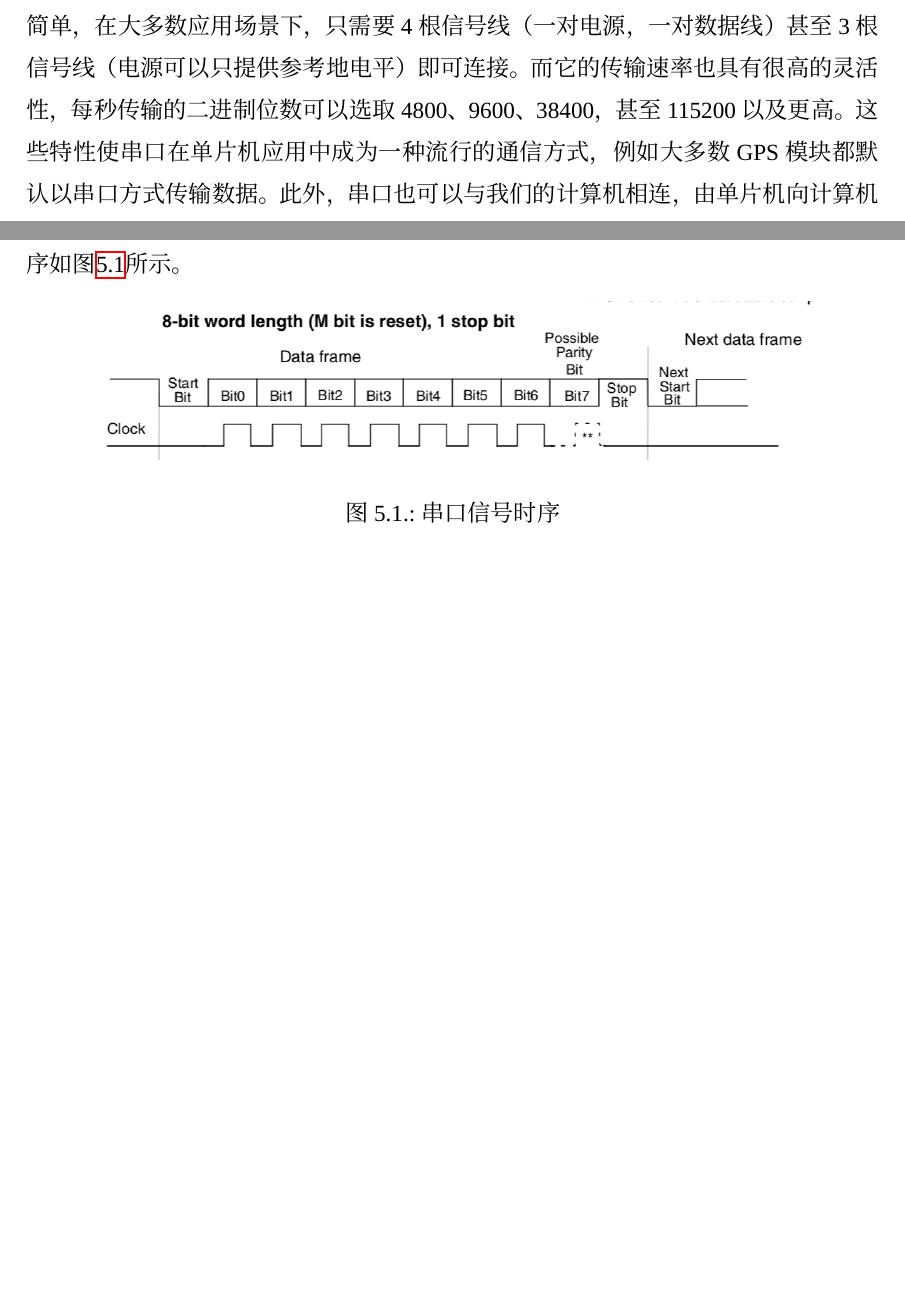
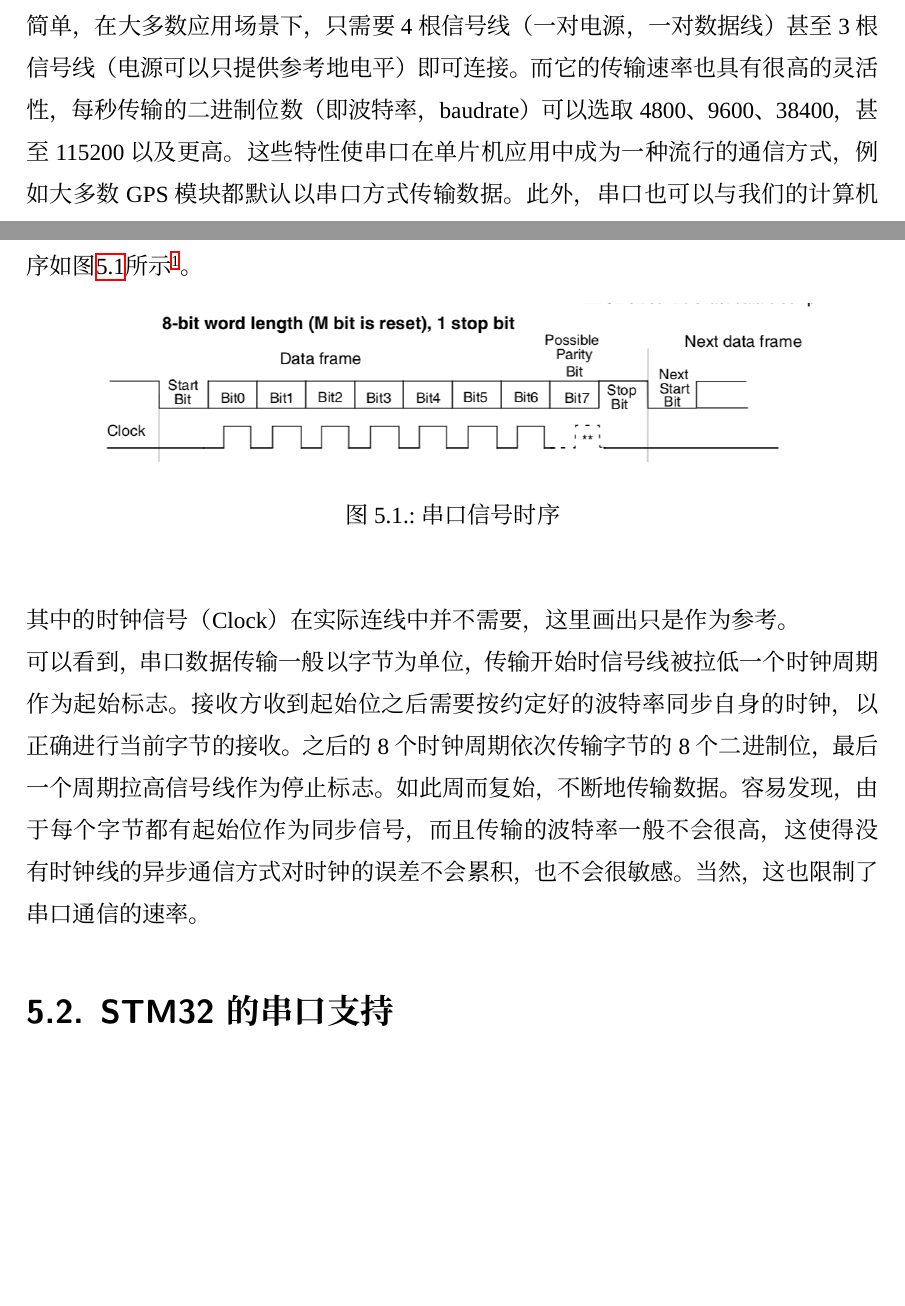
Before and after one commit to WunschUnreif/FlappySTM32, a LaTeX book (book/main.tex, which reads book/contents/ZH/basic/usart.tex): two parts of pages 56 and 57 of 57, joined at a grey line, cut so that both start at the same text, the shorter picture padded with empty space. Compiled offline with XeLaTeX; a missing font is replaced by an installed copy or a similar font.

Commit message:
add content

```diff
--- a/book/contents/ZH/basic/usart.tex
+++ b/book/contents/ZH/basic/usart.tex
@@ -2,7 +2,7 @@
 \renewenvironment{longtable}{\rowcolors{2}{LightGray}{white}\oldlongtable} {\endoldlongtable}
 \chapter{基本串口应用——\acs{USART}}
 
-串口是一种非常古老的机器间串行通信方式，它可以支持异步全双工通信，也就是说不需要同步时钟信号，而且可以同时双向传输数据。因此，串口的接线方式也非常简单，在大多数应用场景下，只需要4根信号线（一对电源，一对数据线）甚至3根信号线（电源可以只提供参考地电平）即可连接。而它的传输速率也具有很高的灵活性，每秒传输的二进制位数可以选取4800、9600、38400，甚至115200以及更高。这些特性使串口在单片机应用中成为一种流行的通信方式，例如大多数GPS模块都默认以串口方式传输数据。此外，串口也可以与我们的计算机相连，由单片机向计算机打印调试数据，或者由计算机向单片机发送控制命令，极大地方便了我们的调试工作。因此，我们在这一章对串口编程进行介绍，之后的章节中，就可以利用串口直接打印实验结果，而不需要深入介绍其他显示设备——事实上，在飞行控制中，大多数情况下也不需要安装液晶屏等显示设备，而可以直接利用串口调试。
+串口是一种非常古老的机器间串行通信方式，它可以支持异步全双工通信，也就是说不需要同步时钟信号，而且可以同时双向传输数据。因此，串口的接线方式也非常简单，在大多数应用场景下，只需要4根信号线（一对电源，一对数据线）甚至3根信号线（电源可以只提供参考地电平）即可连接。而它的传输速率也具有很高的灵活性，每秒传输的二进制位数（即波特率，baudrate）可以选取4800、9600、38400，甚至115200以及更高。这些特性使串口在单片机应用中成为一种流行的通信方式，例如大多数GPS模块都默认以串口方式传输数据。此外，串口也可以与我们的计算机相连，由单片机向计算机打印调试数据，或者由计算机向单片机发送控制命令，极大地方便了我们的调试工作。因此，我们在这一章对串口编程进行介绍，之后的章节中，就可以利用串口直接打印实验结果，而不需要深入介绍其他显示设备——事实上，在飞行控制中，大多数情况下也不需要安装液晶屏等显示设备，而可以直接利用串口调试。
 
 \section{串口的工作机理}
 \subsection{串口的连接方式}
@@ -34,7 +34,7 @@
 当然，完整的串口定义还包含一些其他的控制线，但在大多数场景中上述的4条接线已经足够了。
 
 \subsection{串口的信号时序}
-如果我们配置串口的通信模式为8位数据，1位停止位，无校验位，那么它的通信时序如图\ref{fig:usartTime}所示。
+如果我们配置串口的通信模式为8位数据，1位停止位，无校验位，那么它的通信时序如图\ref{fig:usartTime}所示\footnote{截自\acs{RM}}。
 \begin{figure}[h]
 	\begin{center}
 		\includegraphics[width=0.85\textwidth]{images/content/usartTime.png}
@@ -42,3 +42,9 @@
 		\label{fig:usartTime}
 	\end{center}
 \end{figure}
+\par
+其中的时钟信号（Clock）在实际连线中并不需要，这里画出只是作为参考。
+\par
+可以看到，串口数据传输一般以字节为单位，传输开始时信号线被拉低一个时钟周期作为起始标志。接收方收到起始位之后需要按约定好的波特率同步自身的时钟，以正确进行当前字节的接收。之后的8个时钟周期依次传输字节的8个二进制位，最后一个周期拉高信号线作为停止标志。如此周而复始，不断地传输数据。容易发现，由于每个字节都有起始位作为同步信号，而且传输的波特率一般不会很高，这使得没有时钟线的异步通信方式对时钟的误差不会累积，也不会很敏感。当然，这也限制了串口通信的速率。
+
+\section{STM32的串口支持}
```
Also changed, not shown: book/contents/ZH/basic/usart.pdf (added), book/main.pdf.
